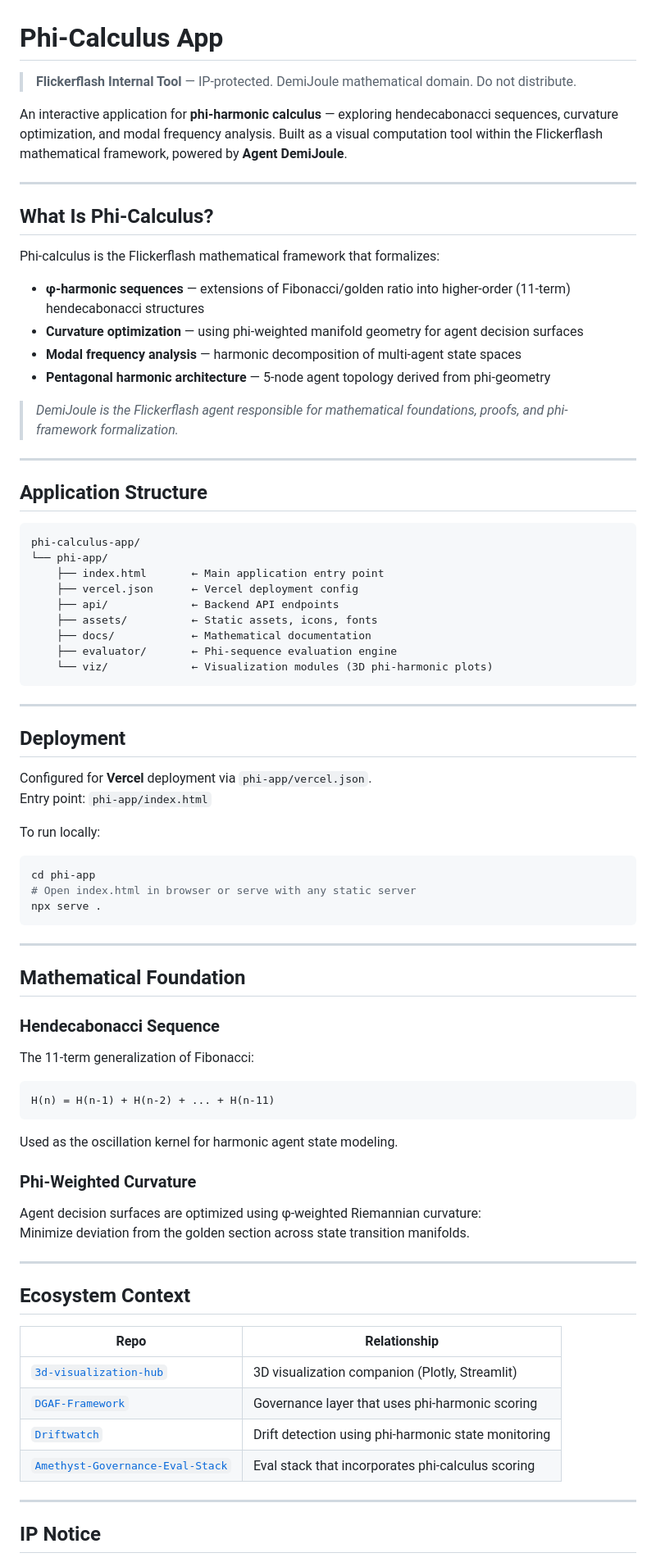
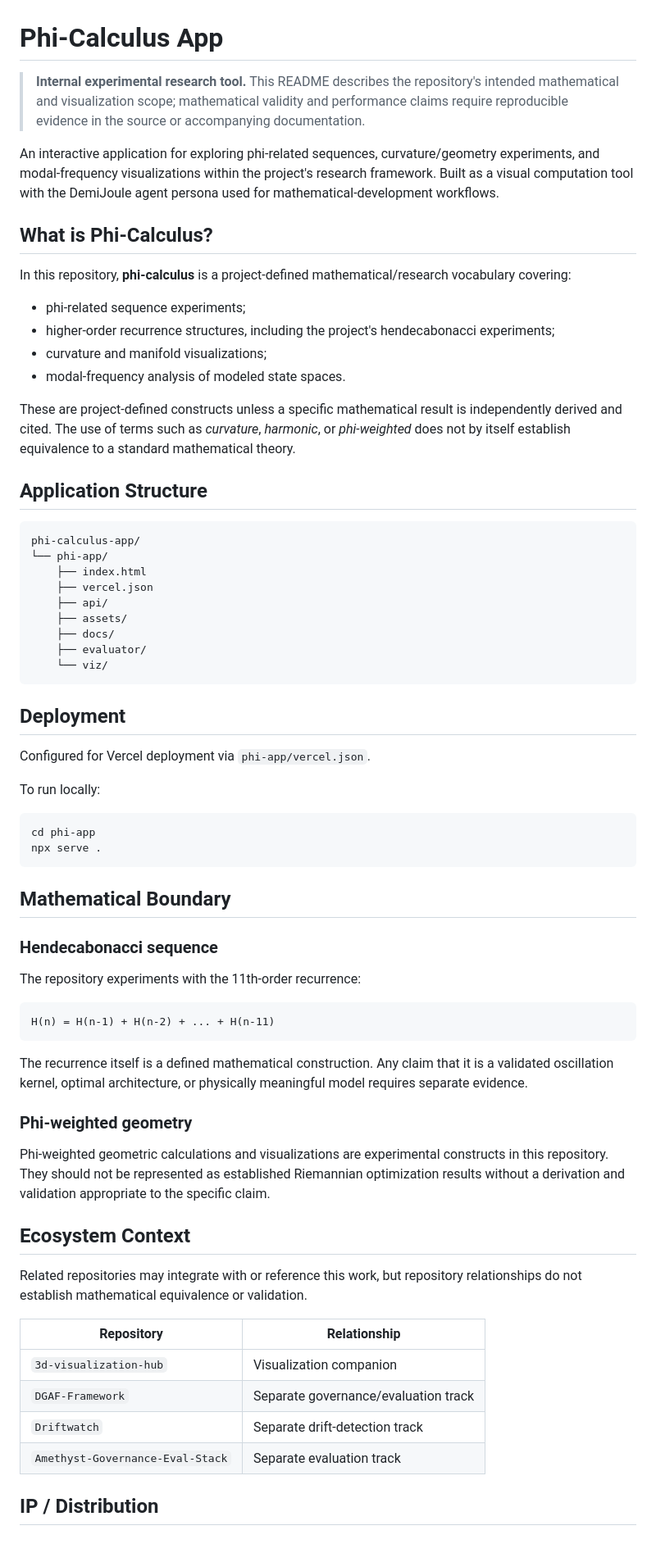
Before and after one commit to ndrorchestration/phi-calculus-app, a Markdown page: README.md, the part around one of its changes. Shown at 82% size. GitHub-like rendering.

Commit message:
docs: reconcile phi-calculus README with epistemic standards

````diff
--- a/README.md
+++ b/README.md
@@ -1,79 +1,71 @@
 # Phi-Calculus App
 
-> **Flickerflash Internal Tool** — IP-protected. DemiJoule mathematical domain. Do not distribute.
+> **Internal experimental research tool.** This README describes the repository's intended mathematical and visualization scope; mathematical validity and performance claims require reproducible evidence in the source or accompanying documentation.
 
-An interactive application for **phi-harmonic calculus** — exploring hendecabonacci sequences, curvature optimization, and modal frequency analysis. Built as a visual computation tool within the Flickerflash mathematical framework, powered by **Agent DemiJoule**.
+An interactive application for exploring phi-related sequences, curvature/geometry experiments, and modal-frequency visualizations within the project's research framework. Built as a visual computation tool with the DemiJoule agent persona used for mathematical-development workflows.
 
----
+## What is Phi-Calculus?
 
-## What Is Phi-Calculus?
+In this repository, **phi-calculus** is a project-defined mathematical/research vocabulary covering:
 
-Phi-calculus is the Flickerflash mathematical framework that formalizes:
+- phi-related sequence experiments;
+- higher-order recurrence structures, including the project's hendecabonacci experiments;
+- curvature and manifold visualizations;
+- modal-frequency analysis of modeled state spaces.
 
-- **φ-harmonic sequences** — extensions of Fibonacci/golden ratio into higher-order (11-term) hendecabonacci structures
-- **Curvature optimization** — using phi-weighted manifold geometry for agent decision surfaces
-- **Modal frequency analysis** — harmonic decomposition of multi-agent state spaces
-- **Pentagonal harmonic architecture** — 5-node agent topology derived from phi-geometry
-
-> *DemiJoule is the Flickerflash agent responsible for mathematical foundations, proofs, and phi-framework formalization.*
-
----
+These are project-defined constructs unless a specific mathematical result is independently derived and cited. The use of terms such as *curvature*, *harmonic*, or *phi-weighted* does not by itself establish equivalence to a standard mathematical theory.
 
 ## Application Structure
 
-```
+```text
 phi-calculus-app/
 └── phi-app/
-    ├── index.html       ← Main application entry point
-    ├── vercel.json      ← Vercel deployment config
-    ├── api/             ← Backend API endpoints
-    ├── assets/          ← Static assets, icons, fonts
-    ├── docs/            ← Mathematical documentation
-    ├── evaluator/       ← Phi-sequence evaluation engine
-    └── viz/             ← Visualization modules (3D phi-harmonic plots)
+    ├── index.html
+    ├── vercel.json
+    ├── api/
+    ├── assets/
+    ├── docs/
+    ├── evaluator/
+    └── viz/
 ```
-
----
 
 ## Deployment
 
-Configured for **Vercel** deployment via `phi-app/vercel.json`.
-Entry point: `phi-app/index.html`
+Configured for Vercel deployment via `phi-app/vercel.json`.
 
 To run locally:
+
 ```bash
 cd phi-app
-# Open index.html in browser or serve with any static server
 npx serve .
 ```
 
----
+## Mathematical Boundary
 
-## Mathematical Foundation
+### Hendecabonacci sequence
 
-### Hendecabonacci Sequence
-The 11-term generalization of Fibonacci:
-```
+The repository experiments with the 11th-order recurrence:
+
+```text
 H(n) = H(n-1) + H(n-2) + ... + H(n-11)
 ```
-Used as the oscillation kernel for harmonic agent state modeling.
 
-### Phi-Weighted Curvature
-Agent decision surfaces are optimized using φ-weighted Riemannian curvature:
-Minimize deviation from the golden section across state transition manifolds.
+The recurrence itself is a defined mathematical construction. Any claim that it is a validated oscillation kernel, optimal architecture, or physically meaningful model requires separate evidence.
 
----
+### Phi-weighted geometry
+
+Phi-weighted geometric calculations and visualizations are experimental constructs in this repository. They should not be represented as established Riemannian optimization results without a derivation and validation appropriate to the specific claim.
 
 ## Ecosystem Context
 
-| Repo | Relationship |
-|------|-------------|
-| [`3d-visualization-hub`](https://github.com/Flickerflash/3d-visualization-hub) | 3D visualization companion (Plotly, Streamlit) |
-| [`DGAF-Framework`](https://github.com/Flickerflash/DGAF-Framework) | Governance layer that uses phi-harmonic scoring |
-| [`Driftwatch`](https://github.com/Flickerflash/Driftwatch) | Drift detection using phi-harmonic state monitoring |
-| [`Amethyst-Governance-Eval-Stack`](https://github.com/Flickerflash/Amethyst-Governance-Eval-Stack) | Eval stack that incorporates phi-calculus scoring |
+Related repositories may integrate with or reference this work, but repository relationships do not establish mathematical equivalence or validation.
 
----
+| Repository | Relationship |
+|---|---|
+| `3d-visualization-hub` | Visualization companion |
+| `DGAF-Framework` | Separate governance/evaluation track |
+| `Driftwatch` | Separate drift-detection track |
+| `Amethyst-Governance-Eval-Stack` | Separate evaluation track |
 
-## IP Notice
+## IP / Distribution
 
````
Also changed, not shown: other parts of README.md (+8 -9 lines).
